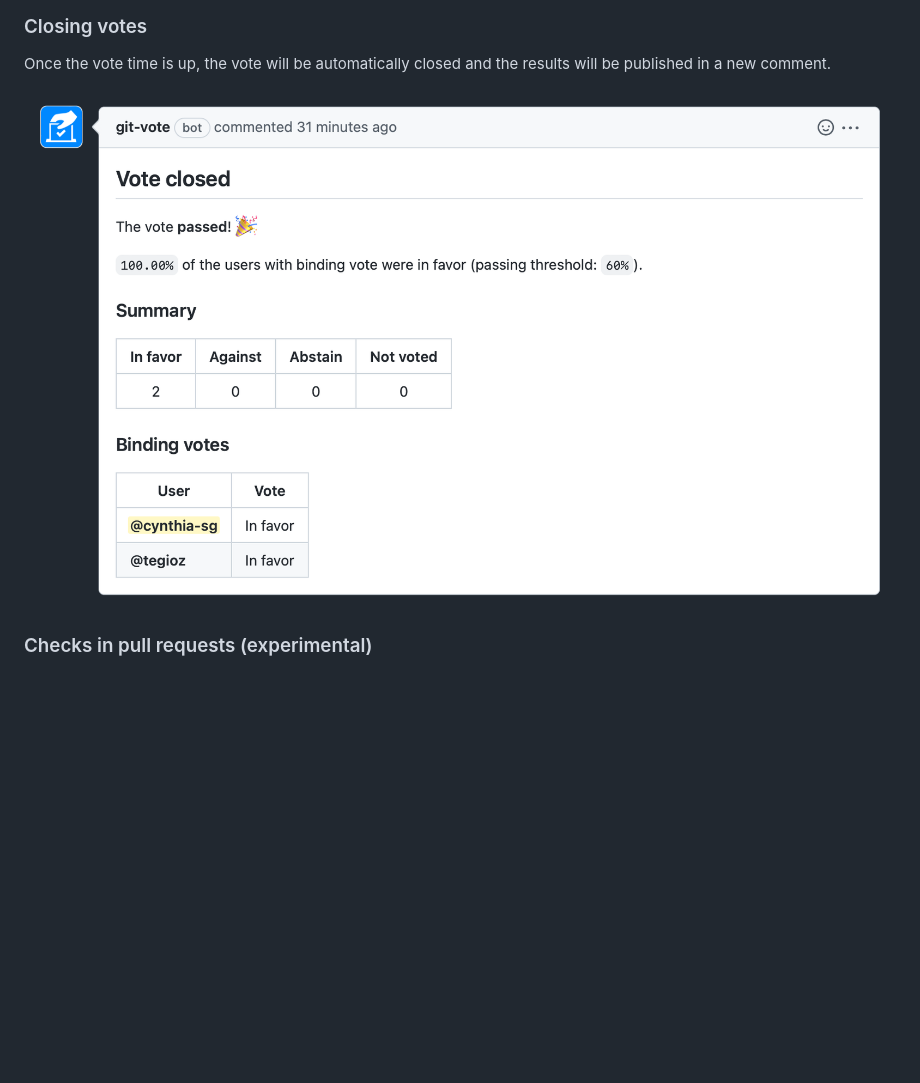
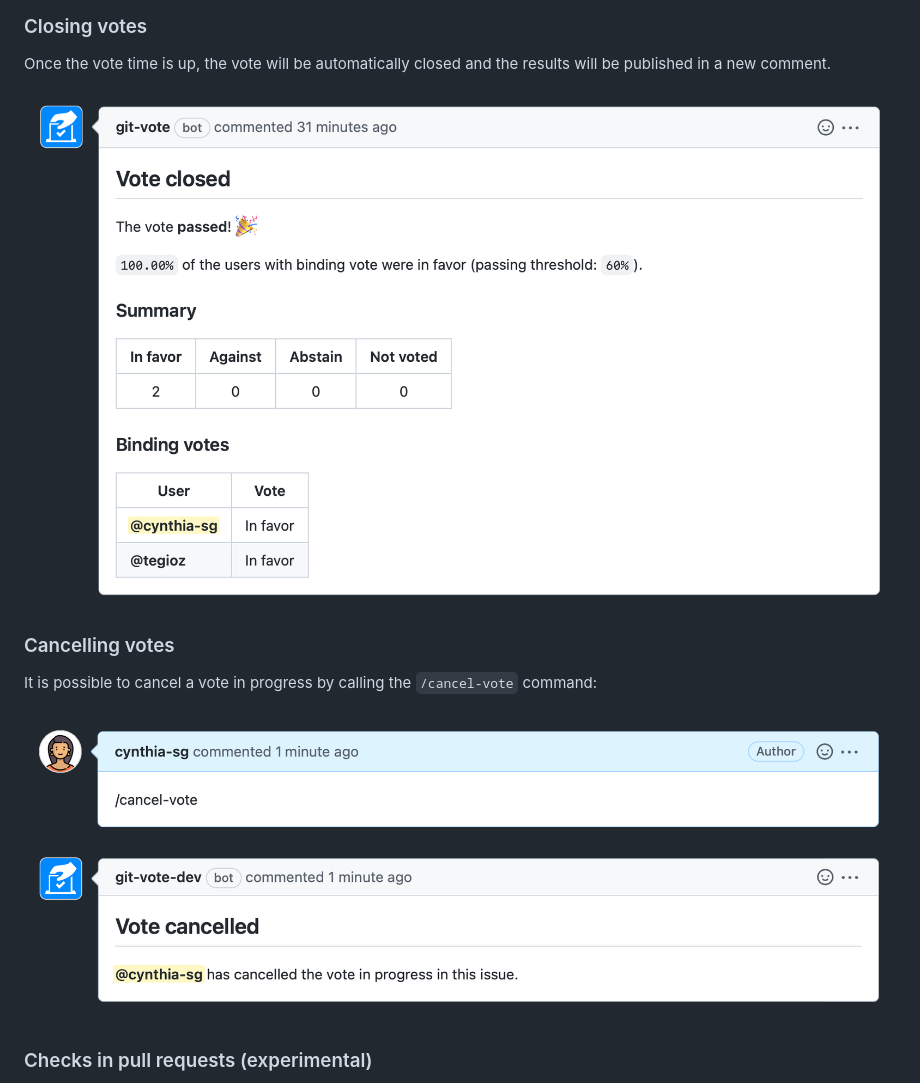
Before and after one commit to cncf/gitvote, a Markdown page: README.md, the part around the change printed below. Drawn GitHub-style; pictures changed too: docs/screenshots/vote-cancelled.png (added); blank space fills up the shorter version.

```diff
--- a/README.md
+++ b/README.md
@@ -56,7 +56,13 @@ Only votes from users with a binding vote as defined in the configuration file w
 
 Once the vote time is up, the vote will be automatically closed and the results will be published in a new comment.
 
-![create-vote](docs/screenshots/vote-closed.png)
+![vote-closed](docs/screenshots/vote-closed.png)
+
+### Cancelling votes
+
+It is possible to cancel a vote in progress by calling the `/cancel-vote` command:
+
+![vote-cancelled](docs/screenshots/vote-cancelled.png)
 
 ### Checks in pull requests (experimental)
 
```
Also changed, not shown: other parts of README.md (+1 -1 lines), templates/no-vote-in-progress.md (added, +1 -0 lines), templates/vote-cancelled.md (added, +3 -0 lines), 3 other files.
